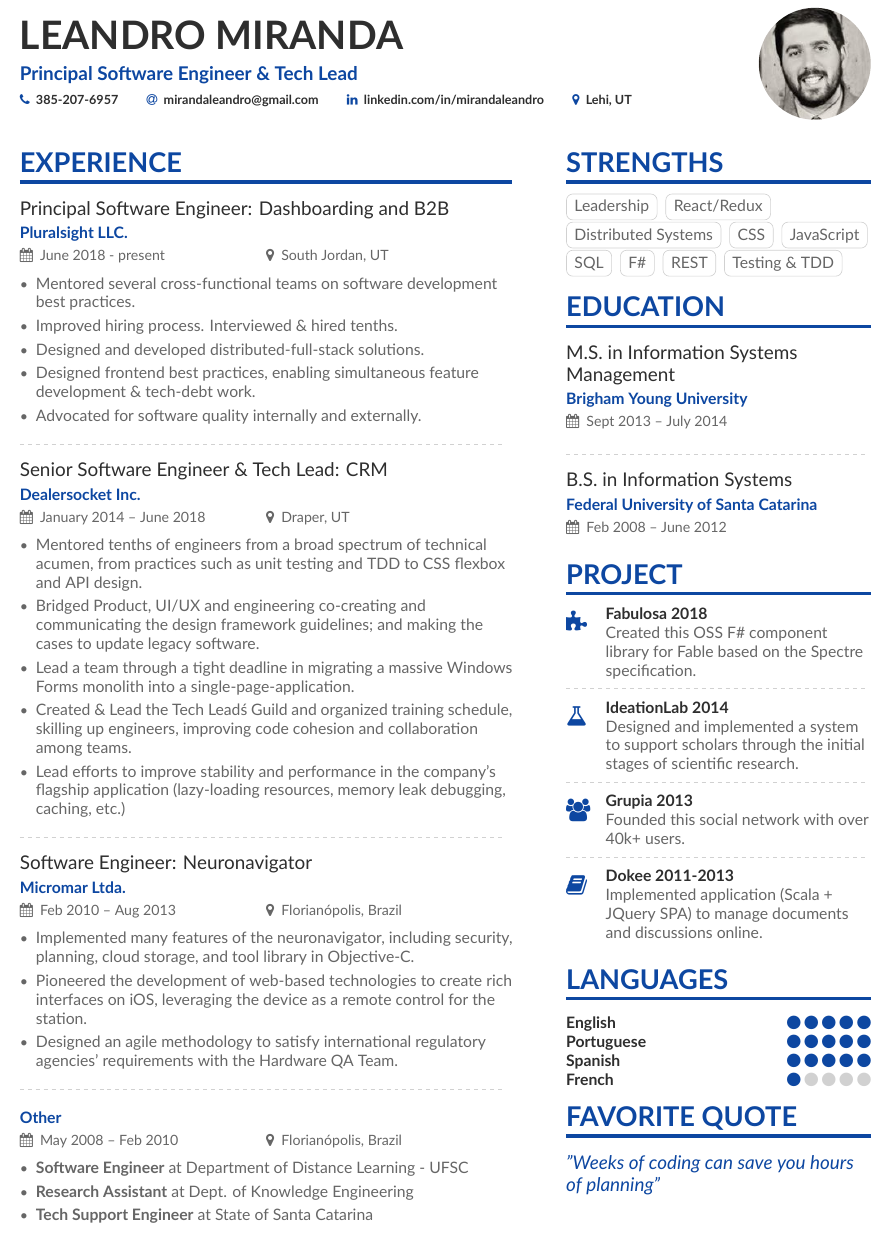
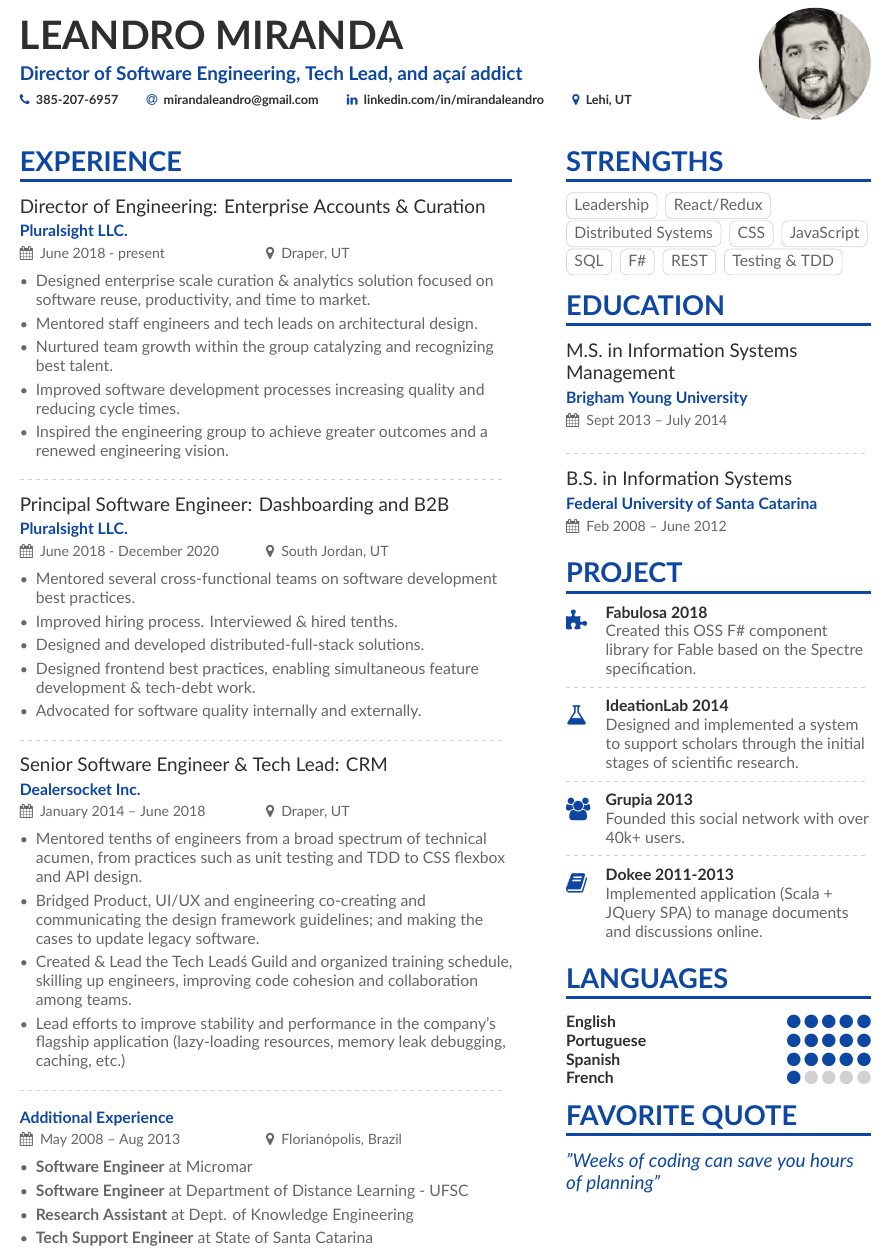
Before and after one commit to mirandaleandro/resume, a LaTeX CV (main.tex): part of the page, cut so that both start at the same text. Compiled offline with XeLaTeX.

Commit message:
Add Director experience and remove Micromar description

```diff
--- a/main.tex
+++ b/main.tex
@@ -60,10 +60,9 @@
 
 \begin{document}
 \name{Leandro Miranda}
-\tagline{Principal Software Engineer \& Tech Lead}
+\tagline{Director of Software Engineering, Tech Lead, and açaí addict}
 \photo{2.5cm}{avatar}
 \personalinfo{%
-  % Not all of these are required!
   % You can add your own with \printinfo{symbol}{detail}
   \phone{385-207-6957}
   \email{mirandaleandro@gmail.com}
@@ -82,7 +81,17 @@
 %% \cvsection title in the "main" bar.
 \cvsection[page1sidebar]{Experience}
 
-\cvevent{Principal Software Engineer: Dashboarding and B2B}{Pluralsight LLC.}{June 2018 - present}{South Jordan, UT}
+\cvevent{Director of Engineering: Enterprise Accounts \& Curation}{Pluralsight LLC.}{June 2018 - present}{Draper, UT}
+\begin{itemize}
+\item Designed enterprise scale curation \& analytics solution focused on software reuse, productivity, and time to market.
+\item Mentored staff engineers and tech leads on architectural design.
+\item Nurtured team growth within the group catalyzing and recognizing best talent.
+\item Improved software development processes increasing quality and reducing cycle times.
+\item Inspired the engineering group to achieve greater outcomes and a renewed engineering vision.
+\end{itemize}
+\divider
+
+\cvevent{Principal Software Engineer: Dashboarding and B2B}{Pluralsight LLC.}{June 2018 - December 2020}{South Jordan, UT}
 \begin{itemize}
 \item Mentored several cross-functional teams on software development best practices.
 \item Improved hiring process. Interviewed \& hired tenths.
@@ -96,23 +105,14 @@
 \begin{itemize}
 \item Mentored tenths of engineers from a broad spectrum of technical acumen, from practices such as unit testing and TDD to CSS flexbox and API design.
 \item Bridged Product, UI/UX and engineering co-creating and communicating the design framework guidelines; and making the cases to update legacy software.
-\item Lead a team through a tight deadline in migrating a massive Windows Forms monolith into a single-page-application.
 \item Created \& Lead the Tech Lead\'s Guild and organized training schedule, skilling up engineers, improving code cohesion and collaboration among teams.
 \item Lead efforts to improve stability and performance in the company's flagship application (lazy-loading resources, memory leak debugging, caching, etc.)
 \end{itemize}
 \divider
 
-\cvevent{Software Engineer: Neuronavigator}{Micromar Ltda.}{Feb 2010 -- Aug 2013}{Florianópolis, Brazil}
+\cvevent{}{Additional Experience}{May 2008 -- Aug 2013}{Florianópolis, Brazil}
 \begin{itemize}
-\item Implemented many features of the neuronavigator, including security,  planning, cloud storage, and tool library in Objective-C.
-\item Pioneered the development of web-based technologies to create rich interfaces on iOS, leveraging the device as a remote control for the station.
-\item Designed an agile methodology to satisfy international regulatory agencies' requirements with the Hardware QA Team.
-\end{itemize}
-\divider
-
-\cvevent{}{Other}{May 2008 -- Feb 2010}{Florianópolis, Brazil}
-\begin{itemize}
-
+\item \textbf{Software Engineer} at Micromar
 \item \textbf{Software Engineer} at Department of Distance Learning - UFSC
 \item \textbf{Research Assistant} at Dept. of Knowledge Engineering
 \item \textbf{Tech Support Engineer} at State of Santa Catarina
```
Also changed, not shown: main.pdf.
